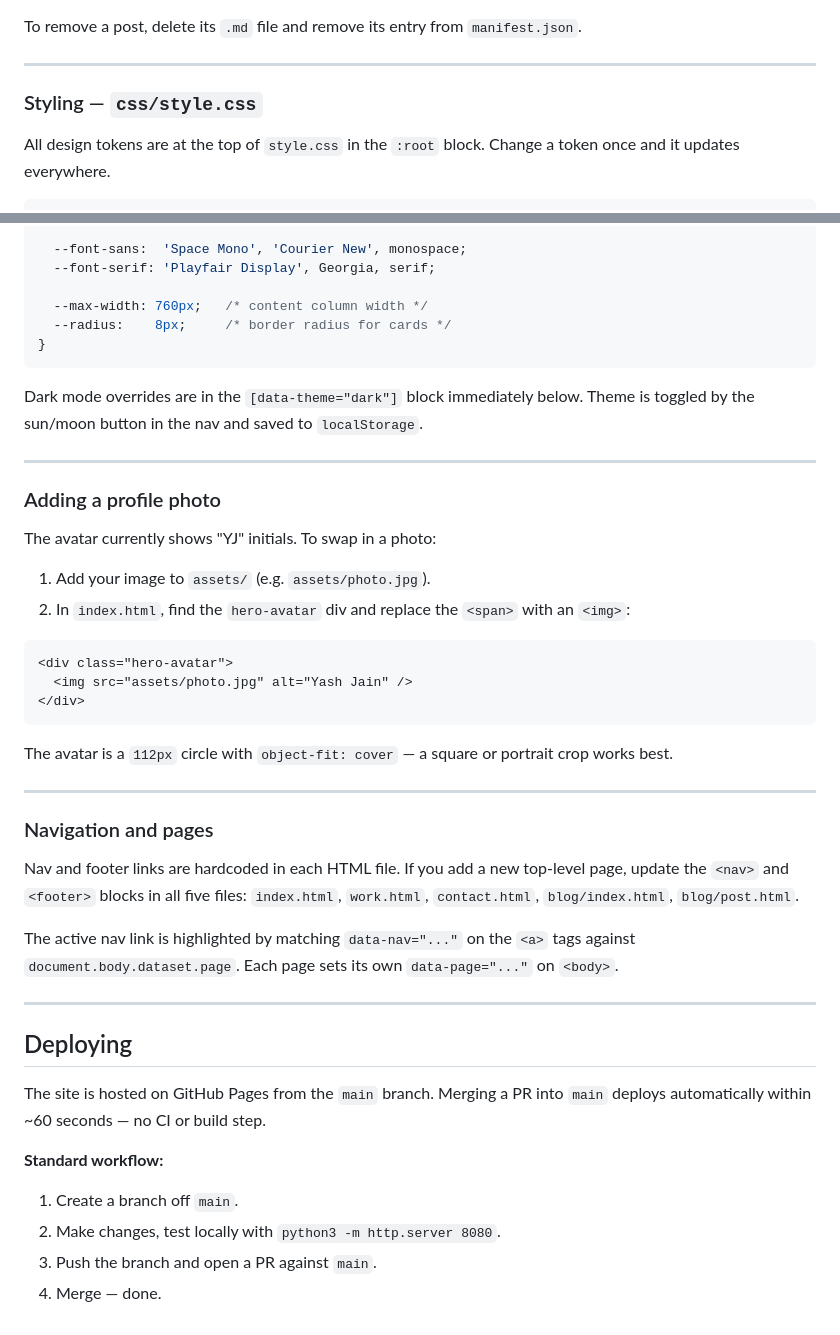
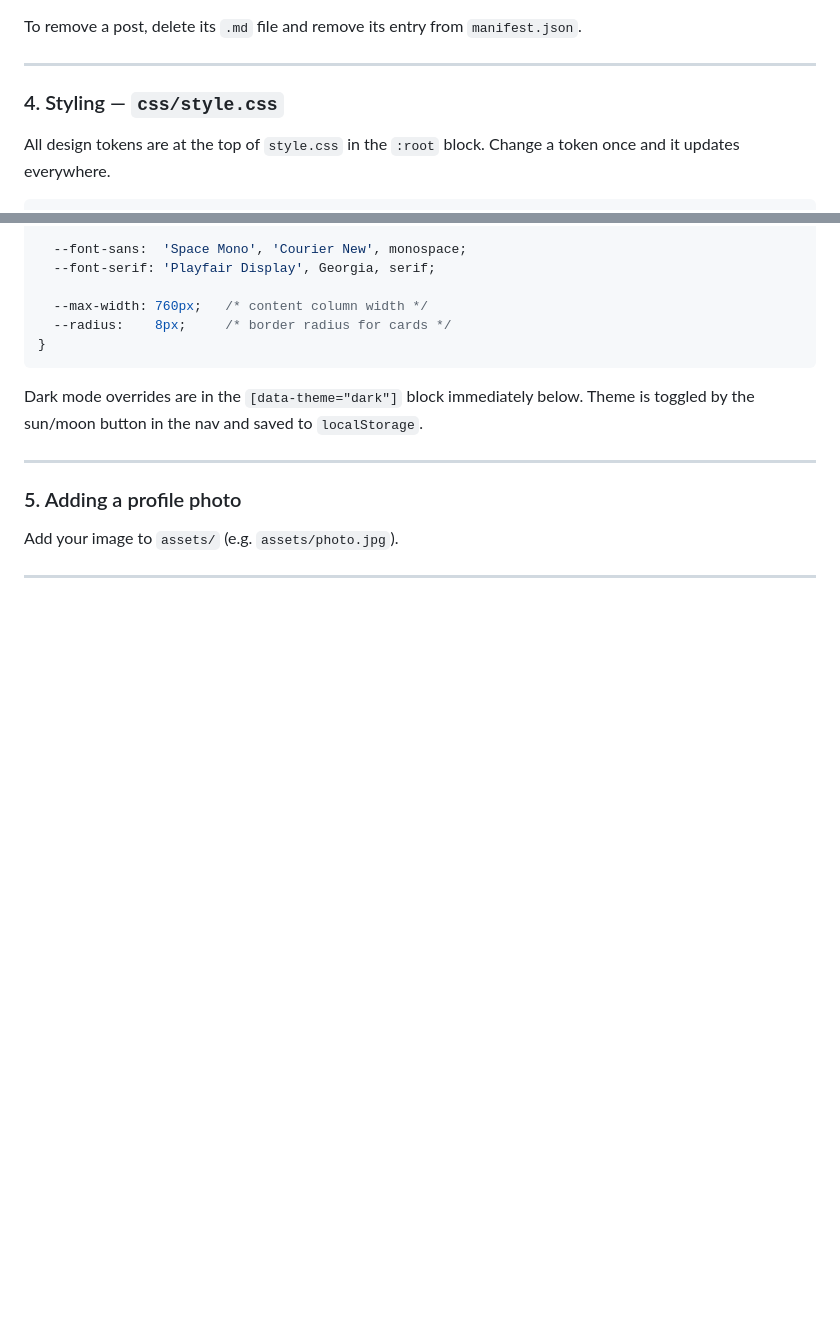
Before and after one commit to chandan-satapathy/yashjain.github.io, a Markdown page: README.md, 2 parts joined by grey strips. GitHub-like rendering; blank space fills up the shorter version.

````diff
--- a/README.md
+++ b/README.md
@@ -158,7 +116,7 @@ To remove a post, delete its `.md` file and remove its entry from `manifest.json
 
 ---
 
-### Styling — `css/style.css`
+### 4. Styling — `css/style.css`
 
 All design tokens are at the top of `style.css` in the `:root` block. Change a token once and it updates everywhere.
 
@@ -183,37 +141,8 @@ Dark mode overrides are in the `[data-theme="dark"]` block immediately below. Th
 
 ---
 
-### Adding a profile photo
+### 5. Adding a profile photo
 
-The avatar currently shows "YJ" initials. To swap in a photo:
-
-1. Add your image to `assets/` (e.g. `assets/photo.jpg`).
-2. In `index.html`, find the `hero-avatar` div and replace the `<span>` with an `<img>`:
-
-```html
-<div class="hero-avatar">
-  <img src="assets/photo.jpg" alt="Yash Jain" />
-</div>
-```
-
-The avatar is a `112px` circle with `object-fit: cover` — a square or portrait crop works best.
+Add your image to `assets/` (e.g. `assets/photo.jpg`).
 
 ---
-
-### Navigation and pages
-
-Nav and footer links are hardcoded in each HTML file. If you add a new top-level page, update the `<nav>` and `<footer>` blocks in all five files: `index.html`, `work.html`, `contact.html`, `blog/index.html`, `blog/post.html`.
-
-The active nav link is highlighted by matching `data-nav="..."` on the `<a>` tags against `document.body.dataset.page`. Each page sets its own `data-page="..."` on `<body>`.
-
----
-
-## Deploying
-
-The site is hosted on GitHub Pages from the `main` branch. Merging a PR into `main` deploys automatically within ~60 seconds — no CI or build step.
-
-**Standard workflow:**
-1. Create a branch off `main`.
-2. Make changes, test locally with `python3 -m http.server 8080`.
-3. Push the branch and open a PR against `main`.
-4. Merge — done.
````
Also changed, not shown: other parts of README.md (+3 -45 lines).
